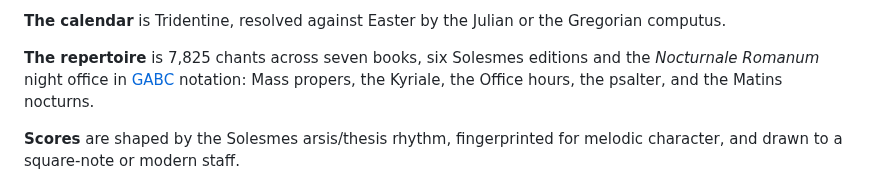
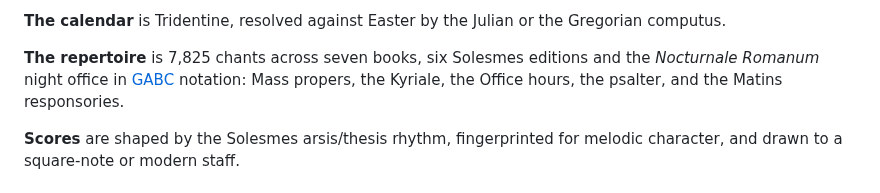
Before and after one commit to jeffreypierce/tonus, a Markdown page: README.md, the part around the change. GitHub-like rendering.

```diff
--- a/README.md
+++ b/README.md
@@ -68,7 +68,7 @@ the Julian or the Gregorian computus.
 **The repertoire** is 7,825 chants across seven books, six Solesmes editions and
 the _Nocturnale Romanum_ night office in
 [GABC](https://gregorio-project.github.io/) notation: Mass propers, the Kyriale,
-the Office hours, the psalter, and the Matins nocturns.
+the Office hours, the psalter, and the Matins responsories.
 
 **Scores** are shaped by the Solesmes arsis/thesis rhythm, fingerprinted for
 melodic character, and drawn to a square-note or modern staff.
```
Also changed, not shown: docs/api/chant.md (+110 -48 lines), docs/api/index.md (+13 -8 lines).
